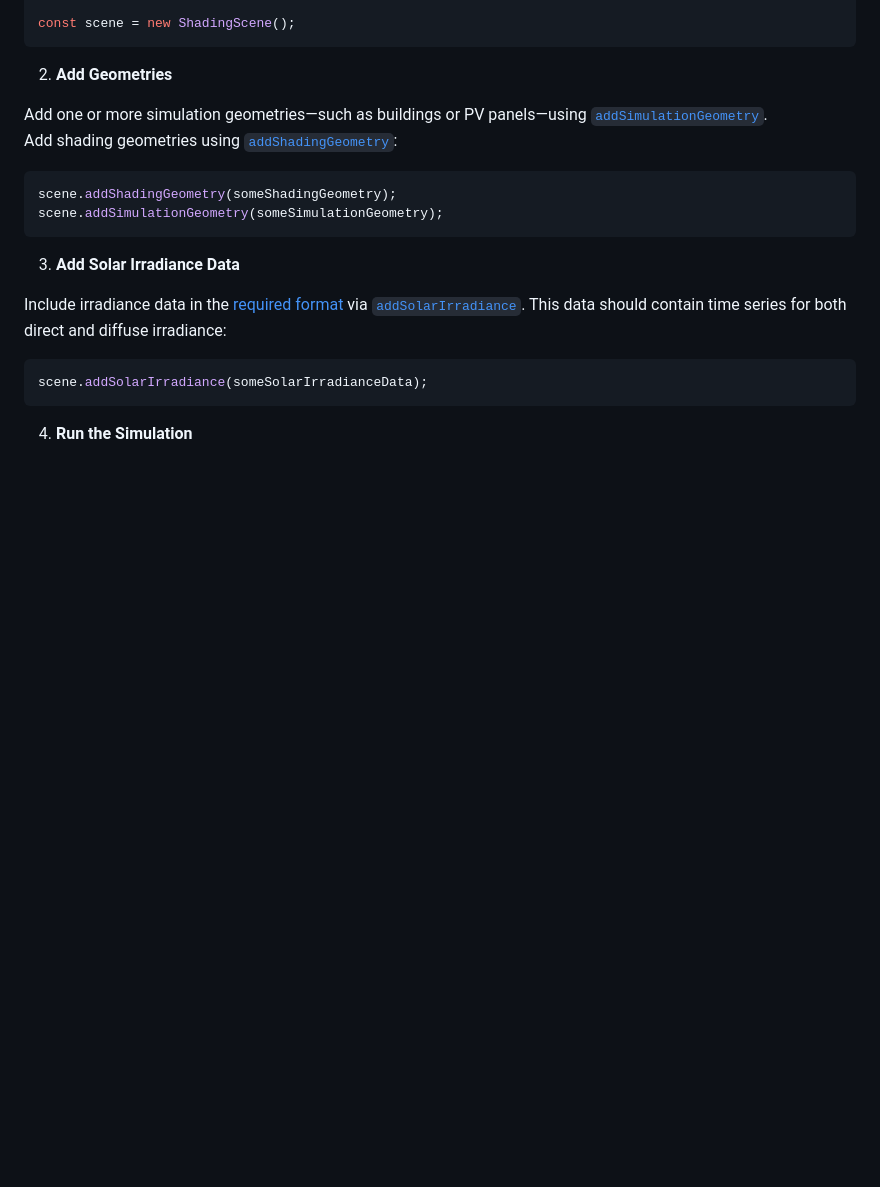
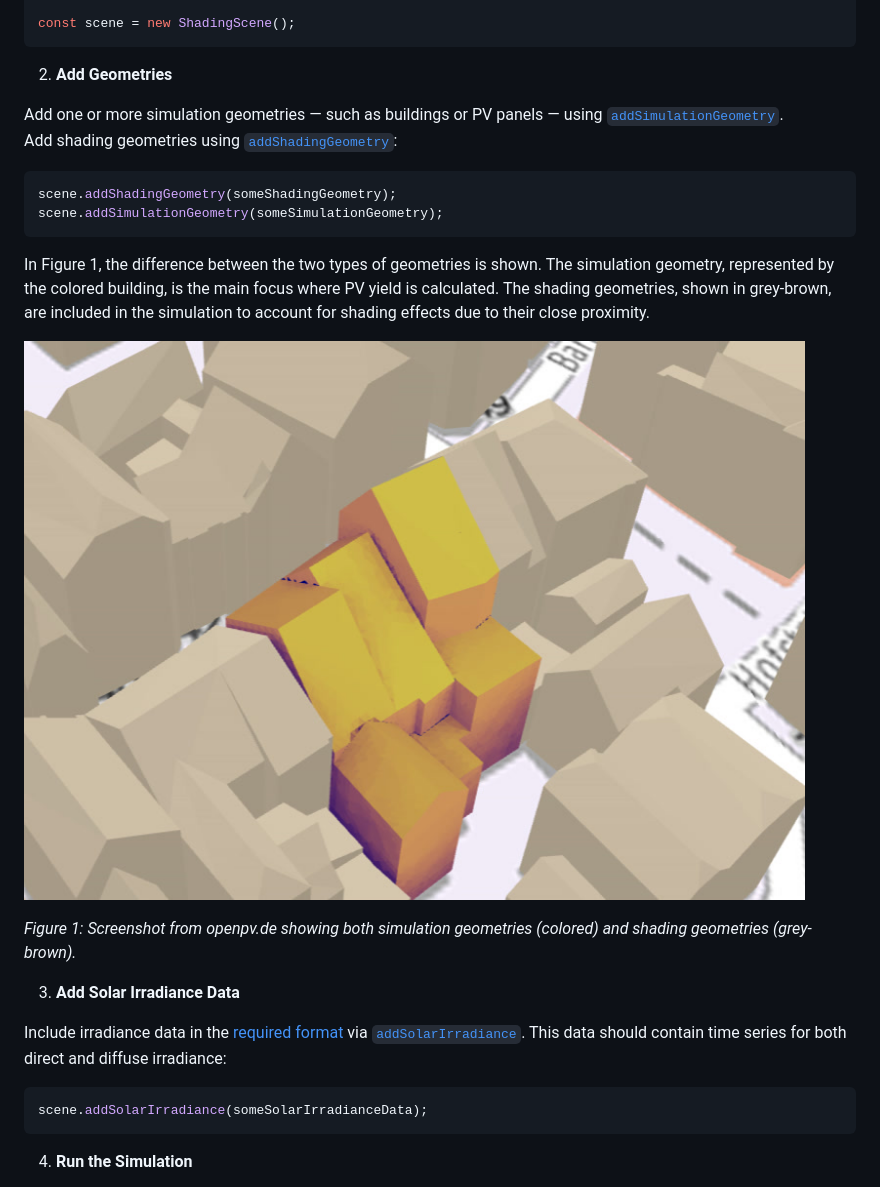
Before and after one commit to open-pv/simshady, a Markdown page: documents/getting_started.md, the part around the change. Drawn GitHub-style; pictures changed too: documents/assets/screenshot-simulation-geometry.jpg (added); blank space fills up the shorter version.

````diff
--- a/documents/getting_started.md
+++ b/documents/getting_started.md
@@ -26,13 +26,19 @@ const scene = new ShadingScene();
 
 2. **Add Geometries**
 
-Add one or more simulation geometries—such as buildings or PV panels—using [`addSimulationGeometry`](/docs/classes/index.ShadingScene.html#addsimulationgeometry).
+Add one or more simulation geometries — such as buildings or PV panels — using [`addSimulationGeometry`](/docs/classes/index.ShadingScene.html#addsimulationgeometry).
 Add shading geometries using [`addShadingGeometry`](/docs/classes/index.ShadingScene.html#addshadinggeometry):
 
 ```javascript
 scene.addShadingGeometry(someShadingGeometry);
 scene.addSimulationGeometry(someSimulationGeometry);
 ```
+
+In Figure 1, the difference between the two types of geometries is shown. The simulation geometry, represented by the colored building, is the main focus where PV yield is calculated. The shading geometries, shown in grey-brown, are included in the simulation to account for shading effects due to their close proximity.
+
+![Screenshot from openpv.de showing simulation and shading geometries](assets/screenshot-simulation-geometry.jpg)
+
+_Figure 1: Screenshot from openpv.de showing both simulation geometries (colored) and shading geometries (grey-brown)._
 
 3. **Add Solar Irradiance Data**
 
````
Also changed, not shown: documents/how_does_simshady_work.md (+1 -1 lines), documents/assets/Gorski2024_Healpix.jpg (added), documents/assets/Gorski2024_Healpix.png (deleted), 1 other file.
